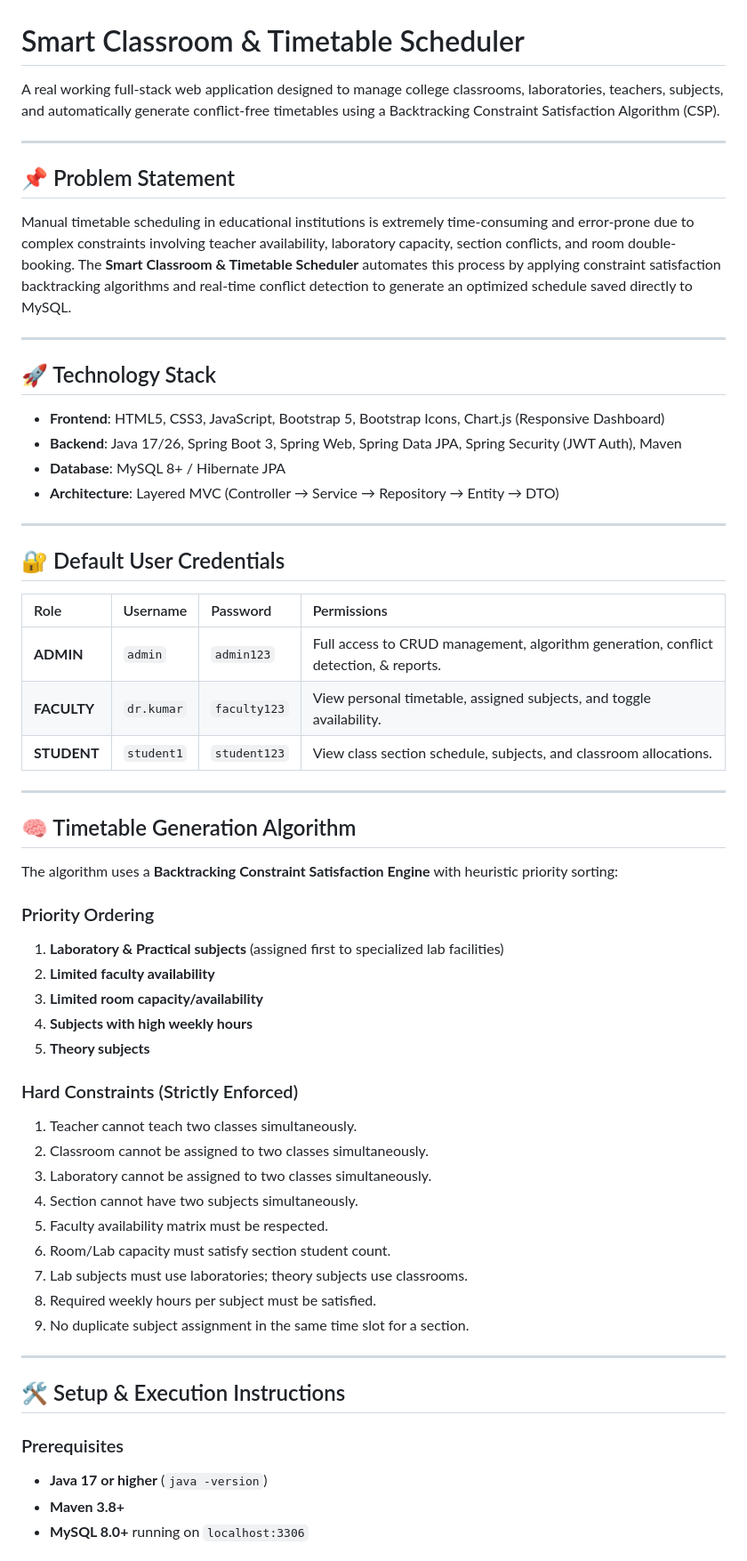
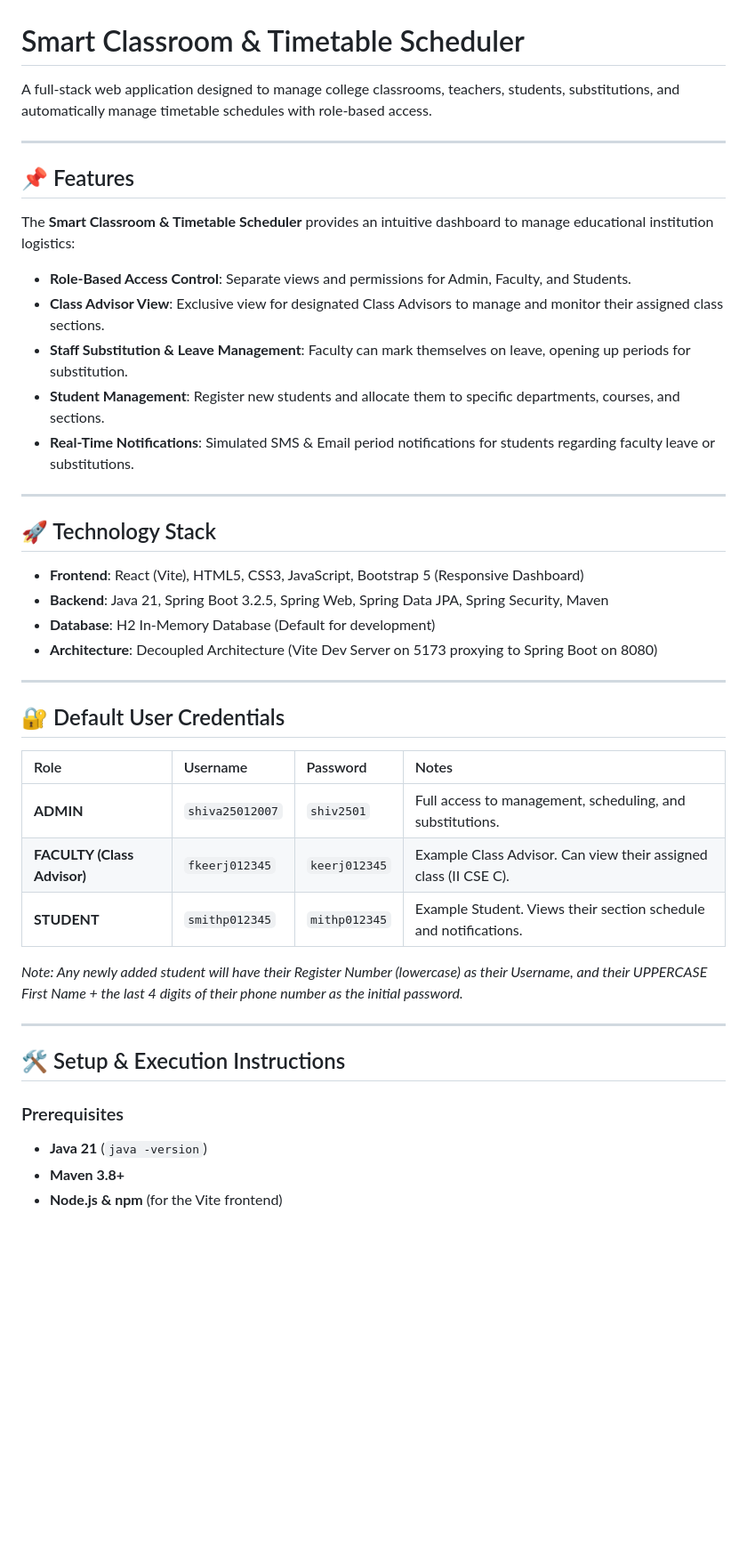
Before and after one commit to Monish-PP/Time-Table-Viewer, a Markdown page: README.md, the part around one of its changes. Shown at 89% size. Rendered like a GitHub page; blank space fills up the shorter version.

```diff
--- a/README.md
+++ b/README.md
@@ -1,60 +1,43 @@
 # Smart Classroom & Timetable Scheduler
 
-A real working full-stack web application designed to manage college classrooms, laboratories, teachers, subjects, and automatically generate conflict-free timetables using a Backtracking Constraint Satisfaction Algorithm (CSP).
+A full-stack web application designed to manage college classrooms, teachers, students, substitutions, and automatically manage timetable schedules with role-based access.
 
 ---
 
-## 📌 Problem Statement
-Manual timetable scheduling in educational institutions is extremely time-consuming and error-prone due to complex constraints involving teacher availability, laboratory capacity, section conflicts, and room double-booking. The **Smart Classroom & Timetable Scheduler** automates this process by applying constraint satisfaction backtracking algorithms and real-time conflict detection to generate an optimized schedule saved directly to MySQL.
+## 📌 Features
+The **Smart Classroom & Timetable Scheduler** provides an intuitive dashboard to manage educational institution logistics:
+- **Role-Based Access Control**: Separate views and permissions for Admin, Faculty, and Students.
+- **Class Advisor View**: Exclusive view for designated Class Advisors to manage and monitor their assigned class sections.
+- **Staff Substitution & Leave Management**: Faculty can mark themselves on leave, opening up periods for substitution.
+- **Student Management**: Register new students and allocate them to specific departments, courses, and sections.
+- **Real-Time Notifications**: Simulated SMS & Email period notifications for students regarding faculty leave or substitutions.
 
 ---
 
 ## 🚀 Technology Stack
-- **Frontend**: HTML5, CSS3, JavaScript, Bootstrap 5, Bootstrap Icons, Chart.js (Responsive Dashboard)
-- **Backend**: Java 17/26, Spring Boot 3, Spring Web, Spring Data JPA, Spring Security (JWT Auth), Maven
-- **Database**: MySQL 8+ / Hibernate JPA
-- **Architecture**: Layered MVC (Controller → Service → Repository → Entity → DTO)
+- **Frontend**: React (Vite), HTML5, CSS3, JavaScript, Bootstrap 5 (Responsive Dashboard)
+- **Backend**: Java 21, Spring Boot 3.2.5, Spring Web, Spring Data JPA, Spring Security, Maven
+- **Database**: H2 In-Memory Database (Default for development)
+- **Architecture**: Decoupled Architecture (Vite Dev Server on 5173 proxying to Spring Boot on 8080)
 
 ---
 
 ## 🔐 Default User Credentials
 
-| Role | Username | Password | Permissions |
+| Role | Username | Password | Notes |
 | :--- | :--- | :--- | :--- |
-| **ADMIN** | `admin` | `admin123` | Full access to CRUD management, algorithm generation, conflict detection, & reports. |
-| **FACULTY** | `dr.kumar` | `faculty123` | View personal timetable, assigned subjects, and toggle availability. |
-| **STUDENT** | `student1` | `student123` | View class section schedule, subjects, and classroom allocations. |
+| **ADMIN** | `shiva25012007` | `shiv2501` | Full access to management, scheduling, and substitutions. |
+| **FACULTY (Class Advisor)** | `fkeerj012345` | `keerj012345` | Example Class Advisor. Can view their assigned class (II CSE C). |
+| **STUDENT** | `smithp012345` | `mithp012345` | Example Student. Views their section schedule and notifications. |
 
----
-
-## 🧠 Timetable Generation Algorithm
-
-The algorithm uses a **Backtracking Constraint Satisfaction Engine** with heuristic priority sorting:
-
-### Priority Ordering
-1. **Laboratory & Practical subjects** (assigned first to specialized lab facilities)
-2. **Limited faculty availability**
-3. **Limited room capacity/availability**
-4. **Subjects with high weekly hours**
-5. **Theory subjects**
-
-### Hard Constraints (Strictly Enforced)
-1. Teacher cannot teach two classes simultaneously.
-2. Classroom cannot be assigned to two classes simultaneously.
-3. Laboratory cannot be assigned to two classes simultaneously.
-4. Section cannot have two subjects simultaneously.
-5. Faculty availability matrix must be respected.
-6. Room/Lab capacity must satisfy section student count.
-7. Lab subjects must use laboratories; theory subjects use classrooms.
-8. Required weekly hours per subject must be satisfied.
-9. No duplicate subject assignment in the same time slot for a section.
+*Note: Any newly added student will have their Register Number (lowercase) as their Username, and their UPPERCASE First Name + the last 4 digits of their phone number as the initial password.*
 
 ---
 
 ## 🛠️ Setup & Execution Instructions
 
 ### Prerequisites
-- **Java 17 or higher** (`java -version`)
+- **Java 21** (`java -version`)
 - **Maven 3.8+**
-- **MySQL 8.0+** running on `localhost:3306`
+- **Node.js & npm** (for the Vite frontend)
 
```
Also changed, not shown: other parts of README.md (+25 -37 lines).
